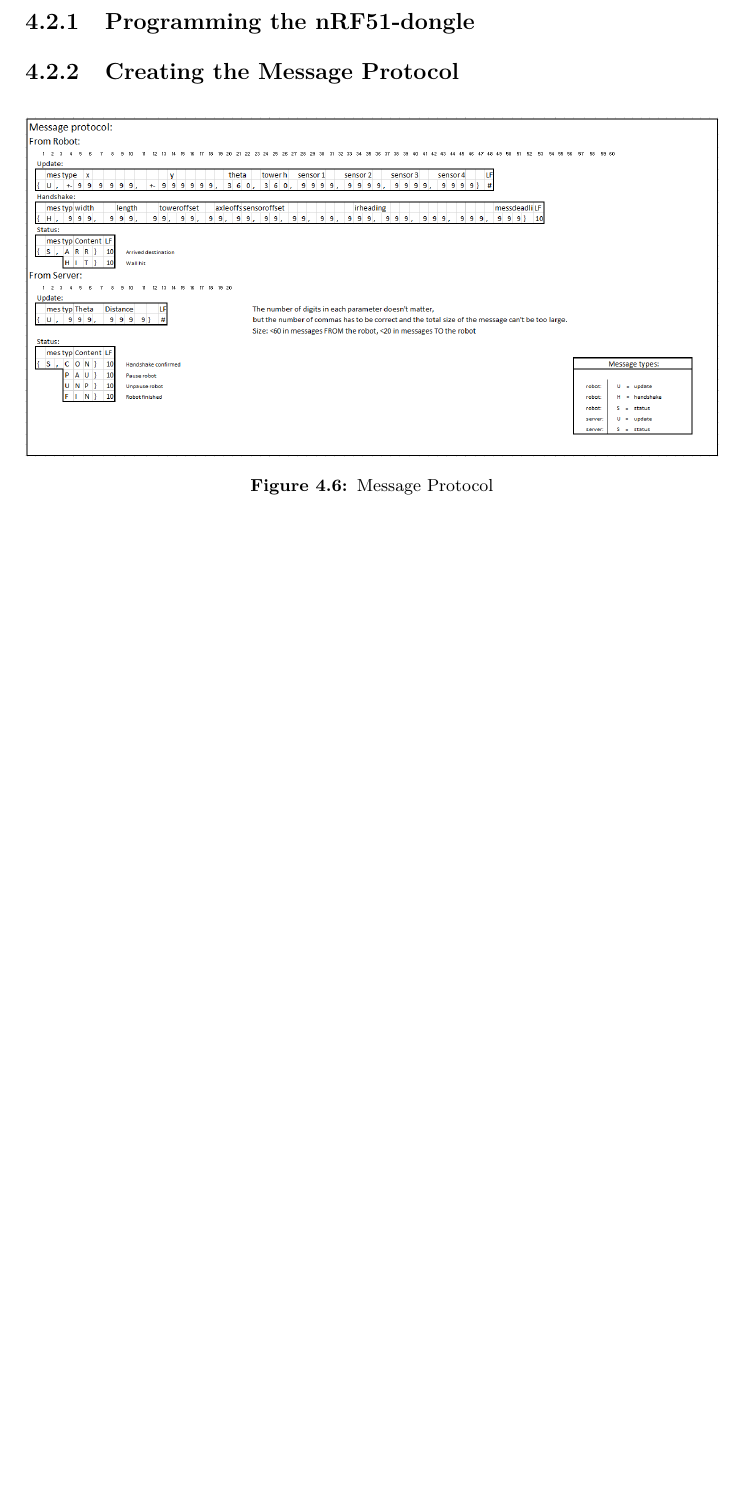
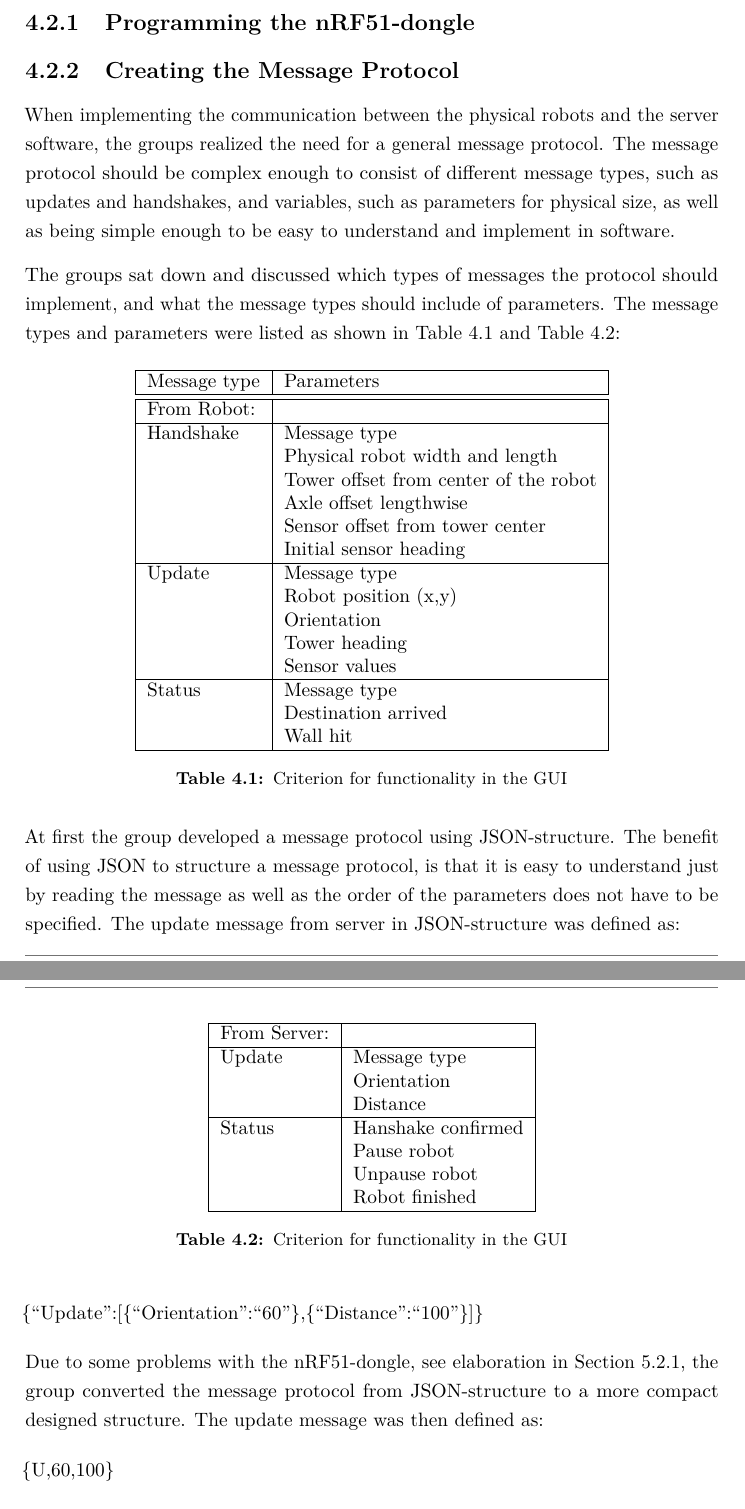
Before and after one commit to teanders/Master, a LaTeX thesis (main.tex, which reads Chapters/3_Methods/Communication/MessageProtocol.tex): part of page 50 of 68 before the commit and two parts of pages 50 and 51 of 68 after it, the two joined at a grey line, cut so that both start at the same text, the shorter picture padded with empty space. Compiled offline with pdfLaTeX.

Commit message:
Methods - Creating the Message Protocol ++

```diff
--- a/Chapters/3_Methods/Communication/MessageProtocol.tex
+++ b/Chapters/3_Methods/Communication/MessageProtocol.tex
@@ -1,3 +1,67 @@
 \subsection{Creating the Message Protocol}
+When implementing the communication between the physical robots and the server software, the groups realized the need for a general message protocol. The message protocol should be complex enough to consist of different message types, such as updates and handshakes, and variables, such as parameters for physical size, as well as being simple enough to be easy to understand and implement in software.
 
-\mabox{1}{Results/Meldingsprotokoll.PNG}{Message Protocol}{fig:messprot}
+The groups sat down and discussed which types of messages the protocol should implement, and what the message types should include of parameters. The message types and parameters were listed as shown in Table \ref{tab:messprotfromrob} and Table \ref{tab:messprotfromser}:
+
+\begin{table}[ht]
+\begin{center}
+ \begin{tabular}{|l | l|}
+ \hline
+ Message type       &	Parameters \\
+ \hline
+ \hline
+ From Robot: & \\
+ \hline
+ Handshake          &   Message type \\
+ 					&	Physical robot width and length  \\
+                    &   Tower offset from center of the robot\\
+                    &	Axle offset lengthwise \\
+                    &	Sensor offset from tower center \\
+                    &	Initial sensor heading \\
+ \hline
+ Update  			&   Message type \\
+                    &   Robot position (x,y) \\
+                    &   Orientation \\
+                    &   Tower heading \\
+                    &	Sensor values \\
+ \hline
+ Status		        &   Message type \\
+ 					&	Destination arrived \\
+                    &   Wall hit \\
+ \hline
+ \end{tabular}
+\end{center}
+\caption{Criterion for functionality in the \acrshort{gui}}
+\label{tab:messprotfromrob}
+\end{table}
+
+\begin{table}[ht]
+\begin{center}
+ \begin{tabular}{|l | l|}
+ \hline
+ From Server: & \\
+ \hline
+ Update  			&   Message type \\
+                    &   Orientation \\
+                    &   Distance \\
+ \hline
+ Status		        &   Hanshake confirmed \\
+                    &   Pause robot \\
+                    &   Unpause robot \\
+                    &   Robot finished \\
+ \hline
+\end{tabular}
+\end{center}
+\caption{Criterion for functionality in the \acrshort{gui}}
+\label{tab:messprotfromser}
+\end{table}
+
+At first the group developed a message protocol using JSON-structure. The benefit of using JSON to structure a message protocol, is that it is easy to understand just by reading the message as well as the order of the parameters does not have to be specified. The update message from server in JSON-structure was defined as:
+
+\{``Update'':[\{``Orientation'':``60''\},\{``Distance'':``100''\}]\}
+
+Due to some problems with the nRF51-dongle, see elaboration in Section \ref{sec:wirelesscomresult}, the group converted the message protocol from JSON-structure to a more compact designed structure. The update message was then defined as:
+
+\{U,60,100\}
+
+The remaining message types were defined in the same manner.
```
Also changed, not shown: Chapters/4_Results/Communication/WirelessCommunication.tex (+1 -0 lines).
